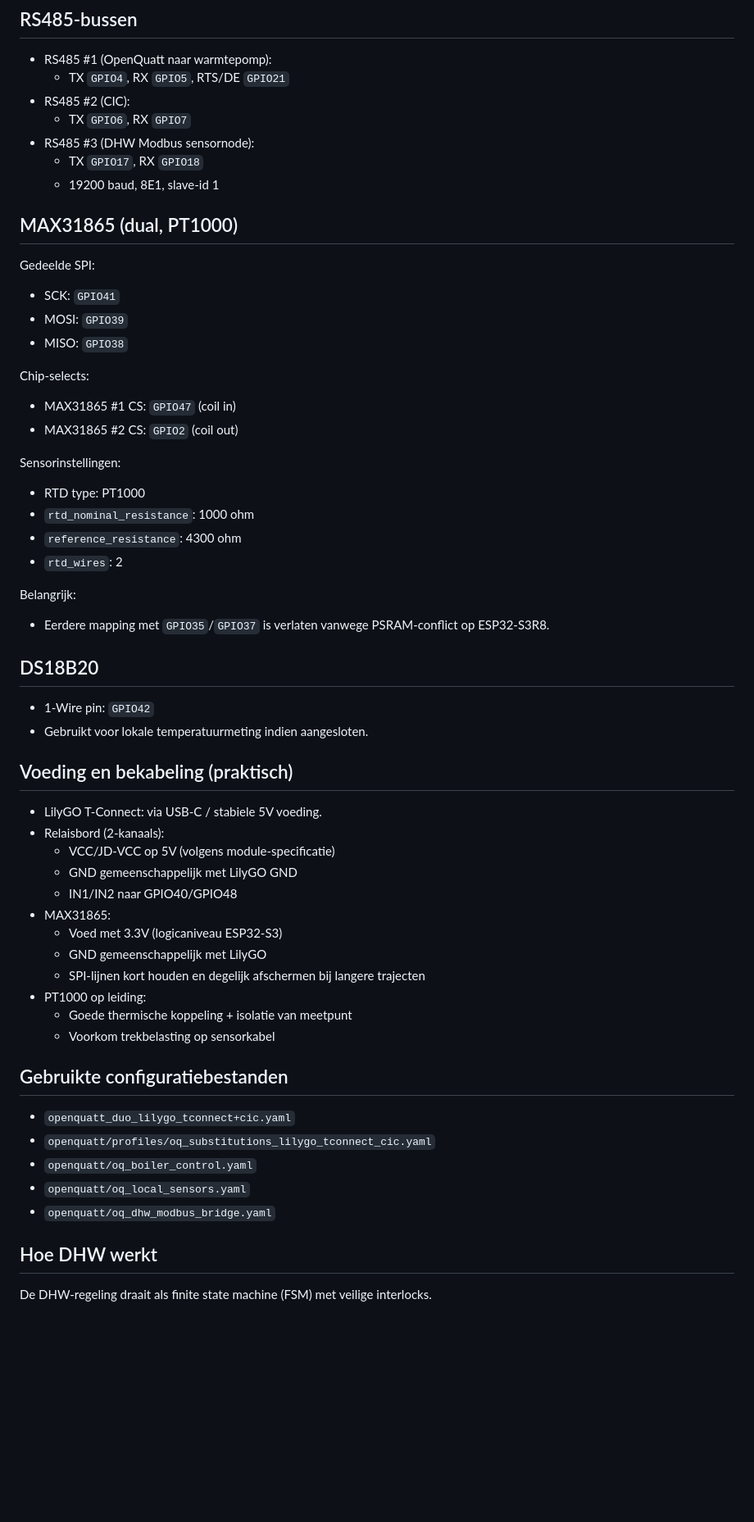
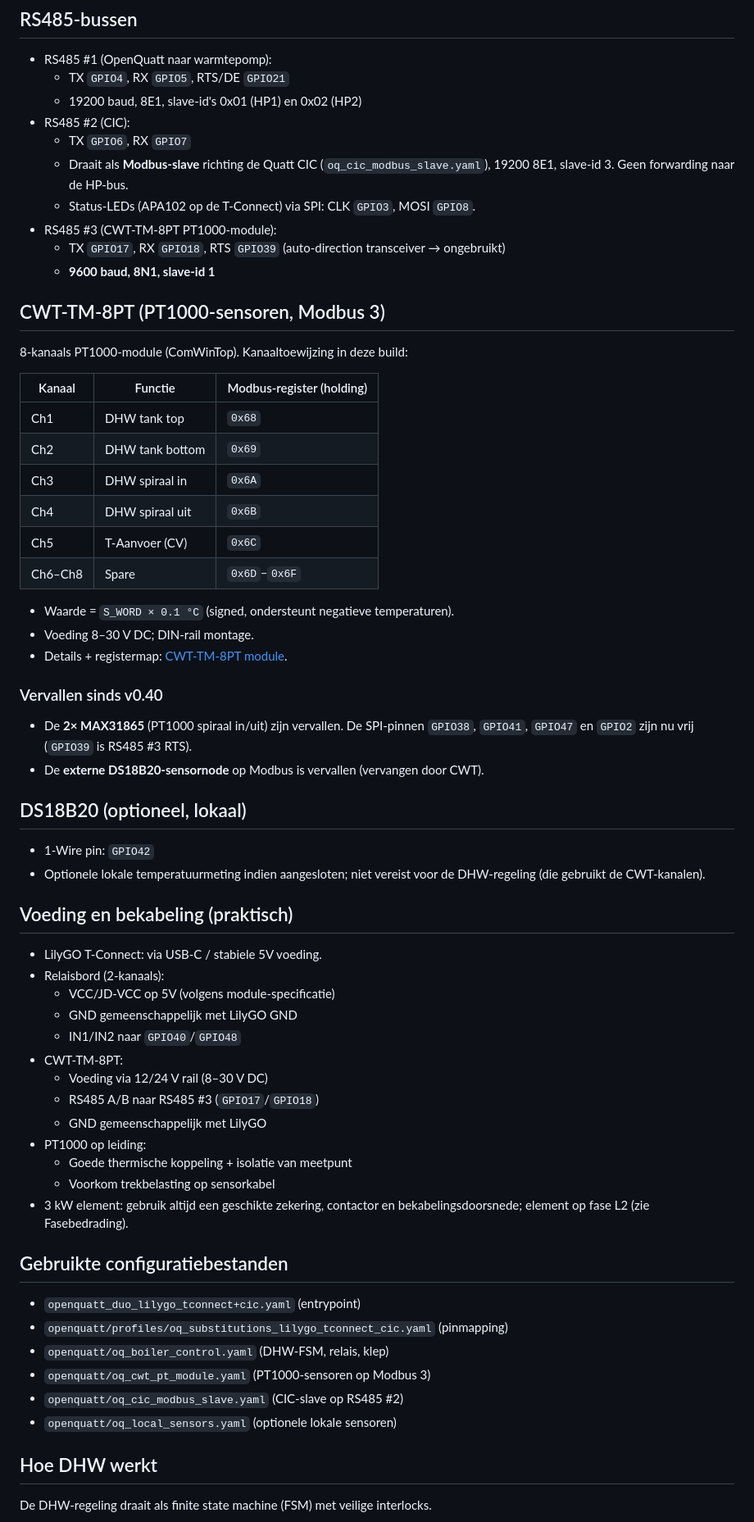
Before and after one commit to sdh1981/OpenQuatt-with-DHW-system, a Markdown page: docs/hardware-dhw-lilygo.md, the part around one of its changes. Shown at 82% size. Rendered like a GitHub page; blank space fills up the shorter version.

Commit message:
docs(hardware): werk LilyGO Duo+DHW hardware-doc bij naar v0.40
- Sensoren: MAX31865 + externe DS18B20-sensornode vervangen door CWT-TM-8PT
  PT1000-module op RS485 #3 (9600 8N1, slave 1), met kanaal- en registermap.
- Vrijgekomen GPIO's (38/41/47/2) gedocumenteerd; GPIO39 = RS485 #3 RTS.
- RS485 #2 beschreven als CIC Modbus-slave (19200 8E1, id 3) + APA102 status-LEDs.
- Fasebedrading toegevoegd: HP1+HP2 op L1, 3 kW element op L2 (gescheiden fasen).
- DHW-temperaturen gecorrigeerd: bodem-stop 52C, boost 56C, legionella 68C
  (Inventum), plus de optionele boost-HP-assist beschreven.
- Config-bestandenlijst geactualiseerd (oq_cwt_pt_module / oq_cic_modbus_slave;
  oq_dhw_modbus_bridge verwijderd).

Co-Authored-By: Claude Opus 4.8 <noreply@anthropic.com>

```diff
--- a/docs/hardware-dhw-lilygo.md
+++ b/docs/hardware-dhw-lilygo.md
@@ -40,39 +52,44 @@ Logica:
 
 - RS485 #1 (OpenQuatt naar warmtepomp):
   - TX `GPIO4`, RX `GPIO5`, RTS/DE `GPIO21`
+  - 19200 baud, 8E1, slave-id's 0x01 (HP1) en 0x02 (HP2)
 - RS485 #2 (CIC):
   - TX `GPIO6`, RX `GPIO7`
-- RS485 #3 (DHW Modbus sensornode):
-  - TX `GPIO17`, RX `GPIO18`
-  - 19200 baud, 8E1, slave-id 1
+  - Draait als **Modbus-slave** richting de Quatt CIC (`oq_cic_modbus_slave.yaml`),
+    19200 8E1, slave-id 3. Geen forwarding naar de HP-bus.
+  - Status-LEDs (APA102 op de T-Connect) via SPI: CLK `GPIO3`, MOSI `GPIO8`.
+- RS485 #3 (CWT-TM-8PT PT1000-module):
+  - TX `GPIO17`, RX `GPIO18`, RTS `GPIO39` (auto-direction transceiver → ongebruikt)
+  - **9600 baud, 8N1, slave-id 1**
 
-## MAX31865 (dual, PT1000)
+## CWT-TM-8PT (PT1000-sensoren, Modbus 3)
 
-Gedeelde SPI:
+8-kanaals PT1000-module (ComWinTop). Kanaaltoewijzing in deze build:
 
-- SCK: `GPIO41`
-- MOSI: `GPIO39`
-- MISO: `GPIO38`
+| Kanaal | Functie | Modbus-register (holding) |
+|---|---|---|
+| Ch1 | DHW tank top | `0x68` |
+| Ch2 | DHW tank bottom | `0x69` |
+| Ch3 | DHW spiraal in | `0x6A` |
+| Ch4 | DHW spiraal uit | `0x6B` |
+| Ch5 | T-Aanvoer (CV) | `0x6C` |
+| Ch6–Ch8 | Spare | `0x6D`–`0x6F` |
 
-Chip-selects:
+- Waarde = `S_WORD × 0.1 °C` (signed, ondersteunt negatieve temperaturen).
+- Voeding 8–30 V DC; DIN-rail montage.
+- Details + registermap: [CWT-TM-8PT module](cwt-tm-8pt-pt1000-module-v0.40.md).
 
-- MAX31865 #1 CS: `GPIO47` (coil in)
-- MAX31865 #2 CS: `GPIO2` (coil out)
+### Vervallen sinds v0.40
 
-Sensorinstellingen:
+- De **2× MAX31865** (PT1000 spiraal in/uit) zijn vervallen. De SPI-pinnen
+  `GPIO38`, `GPIO41`, `GPIO47` en `GPIO2` zijn nu vrij (`GPIO39` is RS485 #3 RTS).
+- De **externe DS18B20-sensornode** op Modbus is vervallen (vervangen door CWT).
 
-- RTD type: PT1000
-- `rtd_nominal_resistance`: 1000 ohm
-- `reference_resistance`: 4300 ohm
-- `rtd_wires`: 2
-
-Belangrijk:
-- Eerdere mapping met `GPIO35`/`GPIO37` is verlaten vanwege PSRAM-conflict op ESP32-S3R8.
-
-## DS18B20
+## DS18B20 (optioneel, lokaal)
 
 - 1-Wire pin: `GPIO42`
-- Gebruikt voor lokale temperatuurmeting indien aangesloten.
+- Optionele lokale temperatuurmeting indien aangesloten; niet vereist voor de
+  DHW-regeling (die gebruikt de CWT-kanalen).
 
 ## Voeding en bekabeling (praktisch)
 
@@ -80,22 +97,25 @@ Belangrijk:
 - Relaisbord (2-kanaals):
   - VCC/JD-VCC op 5V (volgens module-specificatie)
   - GND gemeenschappelijk met LilyGO GND
-  - IN1/IN2 naar GPIO40/GPIO48
-- MAX31865:
-  - Voed met 3.3V (logicaniveau ESP32-S3)
+  - IN1/IN2 naar `GPIO40`/`GPIO48`
+- CWT-TM-8PT:
+  - Voeding via 12/24 V rail (8–30 V DC)
+  - RS485 A/B naar RS485 #3 (`GPIO17`/`GPIO18`)
   - GND gemeenschappelijk met LilyGO
-  - SPI-lijnen kort houden en degelijk afschermen bij langere trajecten
 - PT1000 op leiding:
   - Goede thermische koppeling + isolatie van meetpunt
   - Voorkom trekbelasting op sensorkabel
+- 3 kW element: gebruik altijd een geschikte zekering, contactor en
+  bekabelingsdoorsnede; element op fase L2 (zie Fasebedrading).
 
 ## Gebruikte configuratiebestanden
 
-- `openquatt_duo_lilygo_tconnect+cic.yaml`
-- `openquatt/profiles/oq_substitutions_lilygo_tconnect_cic.yaml`
-- `openquatt/oq_boiler_control.yaml`
-- `openquatt/oq_local_sensors.yaml`
-- `openquatt/oq_dhw_modbus_bridge.yaml`
+- `openquatt_duo_lilygo_tconnect+cic.yaml` (entrypoint)
+- `openquatt/profiles/oq_substitutions_lilygo_tconnect_cic.yaml` (pinmapping)
+- `openquatt/oq_boiler_control.yaml` (DHW-FSM, relais, klep)
+- `openquatt/oq_cwt_pt_module.yaml` (PT1000-sensoren op Modbus 3)
+- `openquatt/oq_cic_modbus_slave.yaml` (CIC-slave op RS485 #2)
+- `openquatt/oq_local_sensors.yaml` (optionele lokale sensoren)
 
 ## Hoe DHW werkt
 
```
Also changed, not shown: other parts of docs/hardware-dhw-lilygo.md (+31 -11 lines).
